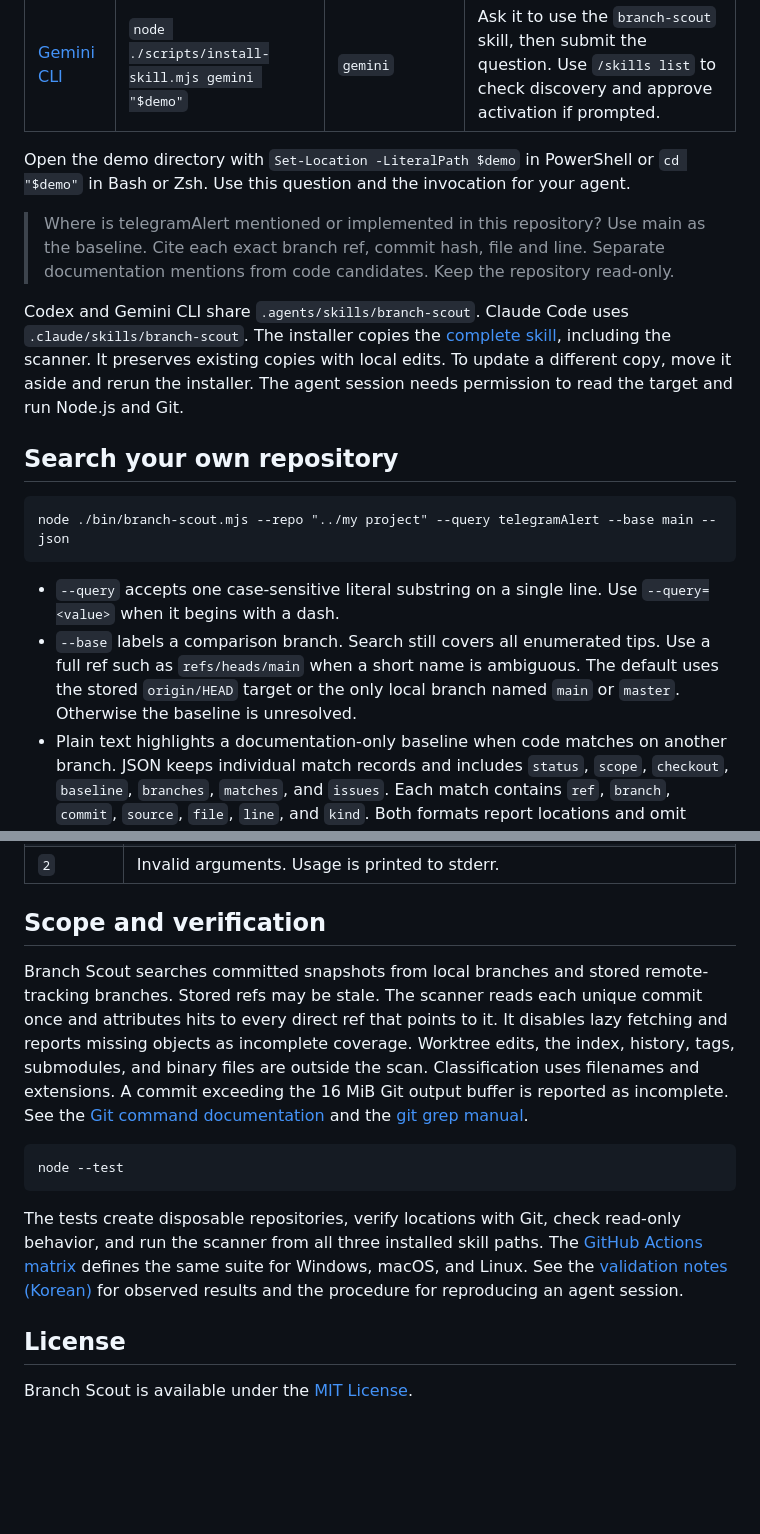
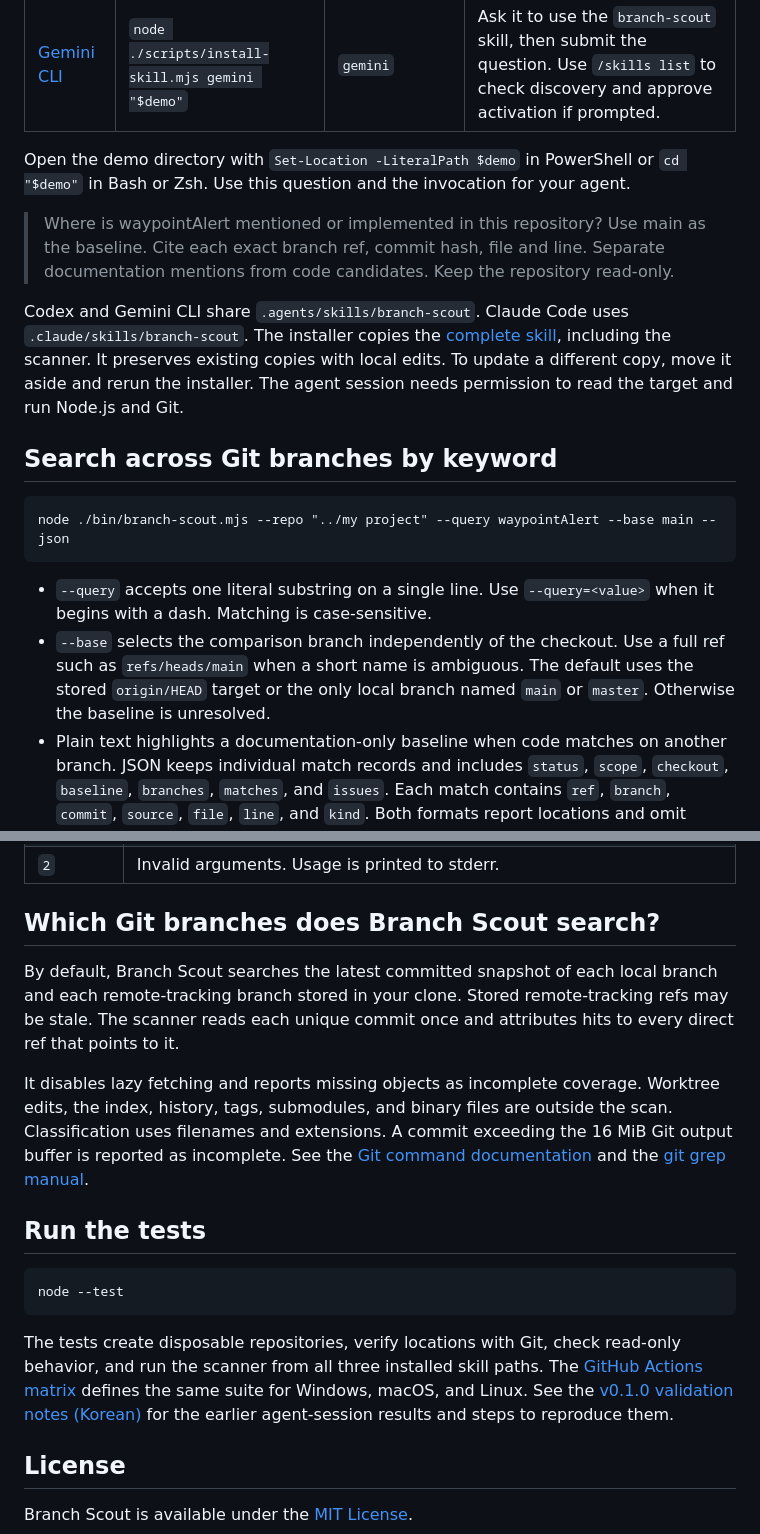
Before and after one commit to withoutsultang/branch-scout, a Markdown page: README.md, 2 parts joined by grey strips. Drawn GitHub-style; blank space fills up the shorter version.

````diff
--- a/README.md
+++ b/README.md
@@ -57,18 +71,18 @@ With your agent installed and signed in, run one installer command from the Bran
 
 Open the demo directory with `Set-Location -LiteralPath $demo` in PowerShell or `cd "$demo"` in Bash or Zsh. Use this question and the invocation for your agent.
 
-> Where is telegramAlert mentioned or implemented in this repository? Use main as the baseline. Cite each exact branch ref, commit hash, file and line. Separate documentation mentions from code candidates. Keep the repository read-only.
+> Where is waypointAlert mentioned or implemented in this repository? Use main as the baseline. Cite each exact branch ref, commit hash, file and line. Separate documentation mentions from code candidates. Keep the repository read-only.
 
 Codex and Gemini CLI share `.agents/skills/branch-scout`. Claude Code uses `.claude/skills/branch-scout`. The installer copies the [complete skill](.agents/skills/branch-scout), including the scanner. It preserves existing copies with local edits. To update a different copy, move it aside and rerun the installer. The agent session needs permission to read the target and run Node.js and Git.
 
-## Search your own repository
+## Search across Git branches by keyword
 
 ```text
-node ./bin/branch-scout.mjs --repo "../my project" --query telegramAlert --base main --json
+node ./bin/branch-scout.mjs --repo "../my project" --query waypointAlert --base main --json
 ```
 
-- `--query` accepts one case-sensitive literal substring on a single line. Use `--query=<value>` when it begins with a dash.
-- `--base` labels a comparison branch. Search still covers all enumerated tips. Use a full ref such as `refs/heads/main` when a short name is ambiguous. The default uses the stored `origin/HEAD` target or the only local branch named `main` or `master`. Otherwise the baseline is unresolved.
+- `--query` accepts one literal substring on a single line. Use `--query=<value>` when it begins with a dash. Matching is case-sensitive.
+- `--base` selects the comparison branch independently of the checkout. Use a full ref such as `refs/heads/main` when a short name is ambiguous. The default uses the stored `origin/HEAD` target or the only local branch named `main` or `master`. Otherwise the baseline is unresolved.
 - Plain text highlights a documentation-only baseline when code matches on another branch. JSON keeps individual match records and includes `status`, `scope`, `checkout`, `baseline`, `branches`, `matches`, and `issues`. Each match contains `ref`, `branch`, `commit`, `source`, `file`, `line`, and `kind`. Both formats report locations and omit matched lines, config values, and remote URLs.
 
 | Exit code | Meaning |
@@ -77,15 +91,19 @@ node ./bin/branch-scout.mjs --repo "../my project" --query telegramAlert --base
 | `1` | The scan was partial or could not start. Check `issues` and the searched commit count. |
 | `2` | Invalid arguments. Usage is printed to stderr. |
 
-## Scope and verification
+## Which Git branches does Branch Scout search?
 
-Branch Scout searches committed snapshots from local branches and stored remote-tracking branches. Stored refs may be stale. The scanner reads each unique commit once and attributes hits to every direct ref that points to it. It disables lazy fetching and reports missing objects as incomplete coverage. Worktree edits, the index, history, tags, submodules, and binary files are outside the scan. Classification uses filenames and extensions. A commit exceeding the 16 MiB Git output buffer is reported as incomplete. See the [Git command documentation](https://git-scm.com/docs/git/2.45.0) and the [git grep manual](https://git-scm.com/docs/git-grep).
+By default, Branch Scout searches the latest committed snapshot of each local branch and each remote-tracking branch stored in your clone. Stored remote-tracking refs may be stale. The scanner reads each unique commit once and attributes hits to every direct ref that points to it.
+
+It disables lazy fetching and reports missing objects as incomplete coverage. Worktree edits, the index, history, tags, submodules, and binary files are outside the scan. Classification uses filenames and extensions. A commit exceeding the 16 MiB Git output buffer is reported as incomplete. See the [Git command documentation](https://git-scm.com/docs/git/2.45.0) and the [git grep manual](https://git-scm.com/docs/git-grep).
+
+## Run the tests
 
 ```text
 node --test
 ```
 
-The tests create disposable repositories, verify locations with Git, check read-only behavior, and run the scanner from all three installed skill paths. The [GitHub Actions matrix](.github/workflows/test.yml) defines the same suite for Windows, macOS, and Linux. See the [validation notes (Korean)](VALIDATION.md) for observed results and the procedure for reproducing an agent session.
+The tests create disposable repositories, verify locations with Git, check read-only behavior, and run the scanner from all three installed skill paths. The [GitHub Actions matrix](.github/workflows/test.yml) defines the same suite for Windows, macOS, and Linux. See the [v0.1.0 validation notes (Korean)](VALIDATION.md) for the earlier agent-session results and steps to reproduce them.
 
 ## License
 
````
Also changed, not shown: other parts of README.md (+39 -25 lines), VALIDATION.md (+1 -1 lines), branch-scout-demo.gif (added), 1 other file.
